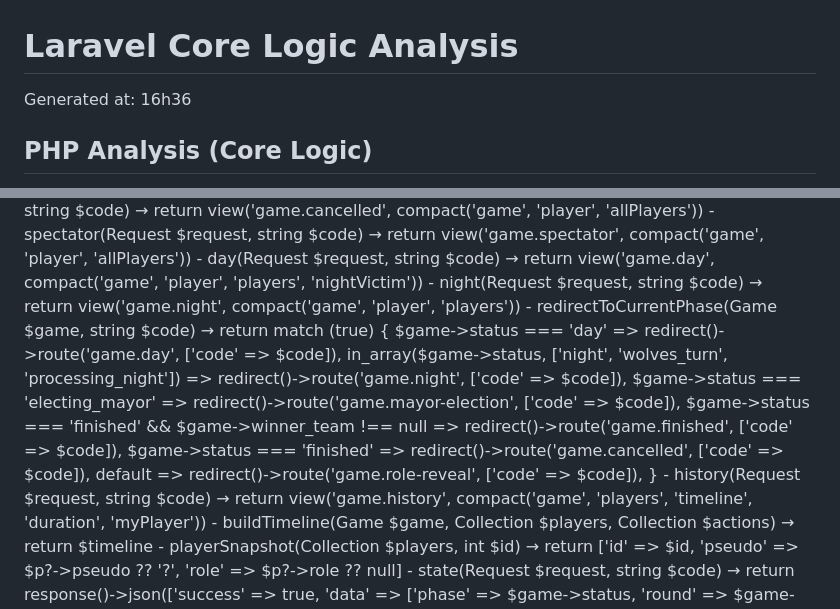
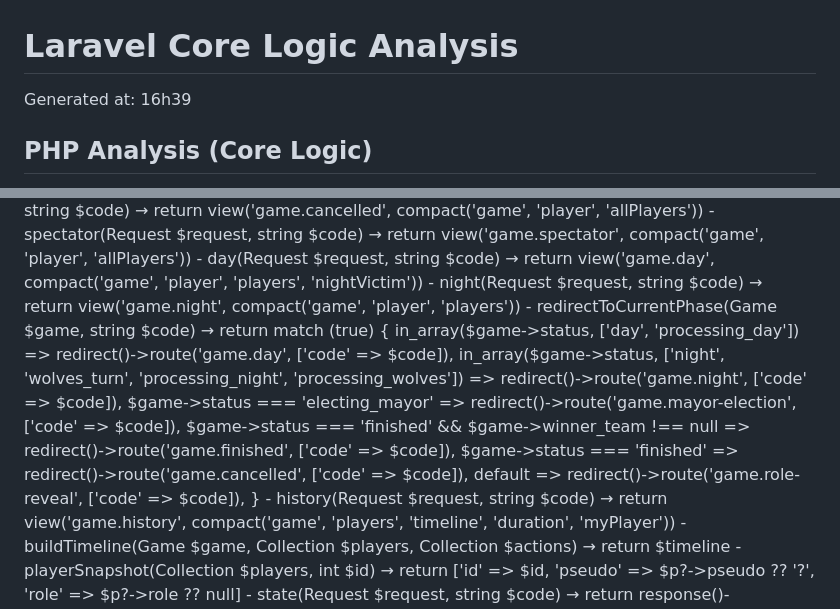
Before and after one commit to joe-pierre/loup-garou, a Markdown page: CODE_SNAPSHOT.md, 2 parts joined by grey strips. Rendered like a GitHub page.

Commit message:
update code snapshot

```diff
--- a/CODE_SNAPSHOT.md
+++ b/CODE_SNAPSHOT.md
@@ -1,6 +1,6 @@
 # Laravel Core Logic Analysis
 
-Generated at: 16h36
+Generated at: 16h39
 
 ## PHP Analysis (Core Logic)
 
@@ -761,7 +761,7 @@ GameController.php
       - spectator(Request $request, string $code) → return view('game.spectator', compact('game', 'player', 'allPlayers'))
       - day(Request $request, string $code) → return view('game.day', compact('game', 'player', 'players', 'nightVictim'))
       - night(Request $request, string $code) → return view('game.night', compact('game', 'player', 'players'))
-      - redirectToCurrentPhase(Game $game, string $code) → return match (true) { $game->status === 'day' => redirect()->route('game.day', ['code' => $code]), in_array($game->status, ['night', 'wolves_turn', 'processing_night']) => redirect()->route('game.night', ['code' => $code]), $game->status === 'electing_mayor' => redirect()->route('game.mayor-election', ['code' => $code]), $game->status === 'finished' && $game->winner_team !== null => redirect()->route('game.finished', ['code' => $code]), $game->status === 'finished' => redirect()->route('game.cancelled', ['code' => $code]), default => redirect()->route('game.role-reveal', ['code' => $code]), }
+      - redirectToCurrentPhase(Game $game, string $code) → return match (true) { in_array($game->status, ['day', 'processing_day']) => redirect()->route('game.day', ['code' => $code]), in_array($game->status, ['night', 'wolves_turn', 'processing_night', 'processing_wolves']) => redirect()->route('game.night', ['code' => $code]), $game->status === 'electing_mayor' => redirect()->route('game.mayor-election', ['code' => $code]), $game->status === 'finished' && $game->winner_team !== null => redirect()->route('game.finished', ['code' => $code]), $game->status === 'finished' => redirect()->route('game.cancelled', ['code' => $code]), default => redirect()->route('game.role-reveal', ['code' => $code]), }
       - history(Request $request, string $code) → return view('game.history', compact('game', 'players', 'timeline', 'duration', 'myPlayer'))
       - buildTimeline(Game $game, Collection $players, Collection $actions) → return $timeline
       - playerSnapshot(Collection $players, int $id) → return ['id' => $id, 'pseudo' => $p?->pseudo ?? '?', 'role' => $p?->role ?? null]
```
